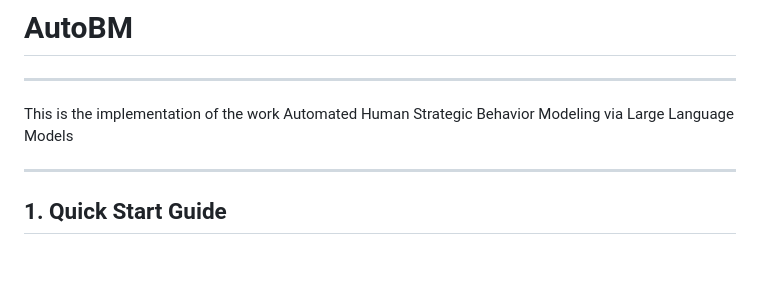
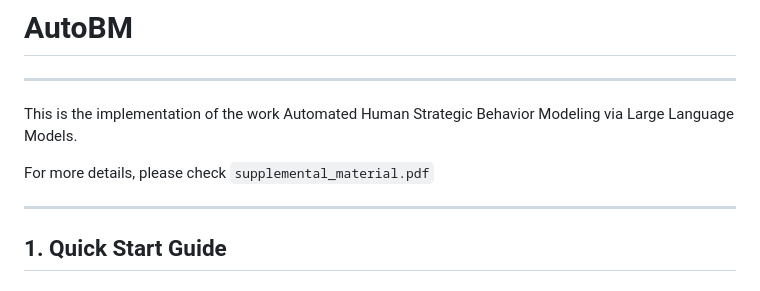
Before and after one commit to Crescenx/autobm, a Markdown page: README.md, the part around the change. Drawn GitHub-style; blank space fills up the shorter version.

Commit message:
supplemantal material

```diff
--- a/README.md
+++ b/README.md
@@ -1,7 +1,9 @@
 # AutoBM
 ---
 
-This is the implementation of the work Automated Human Strategic Behavior Modeling via Large Language Models
+This is the implementation of the work Automated Human Strategic Behavior Modeling via Large Language Models.
+
+For more details, please check `supplemental_material.pdf`
 
 ---
 
```
